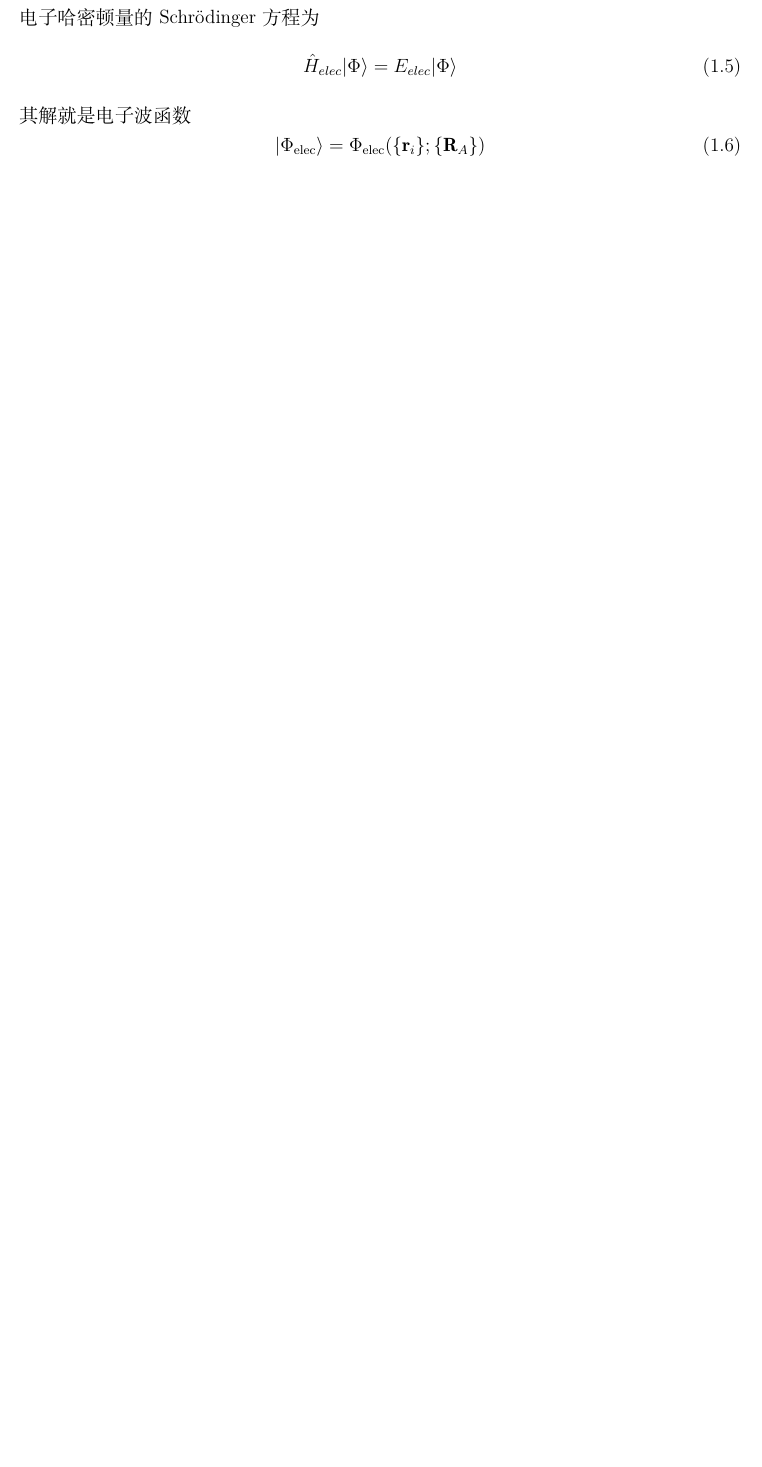
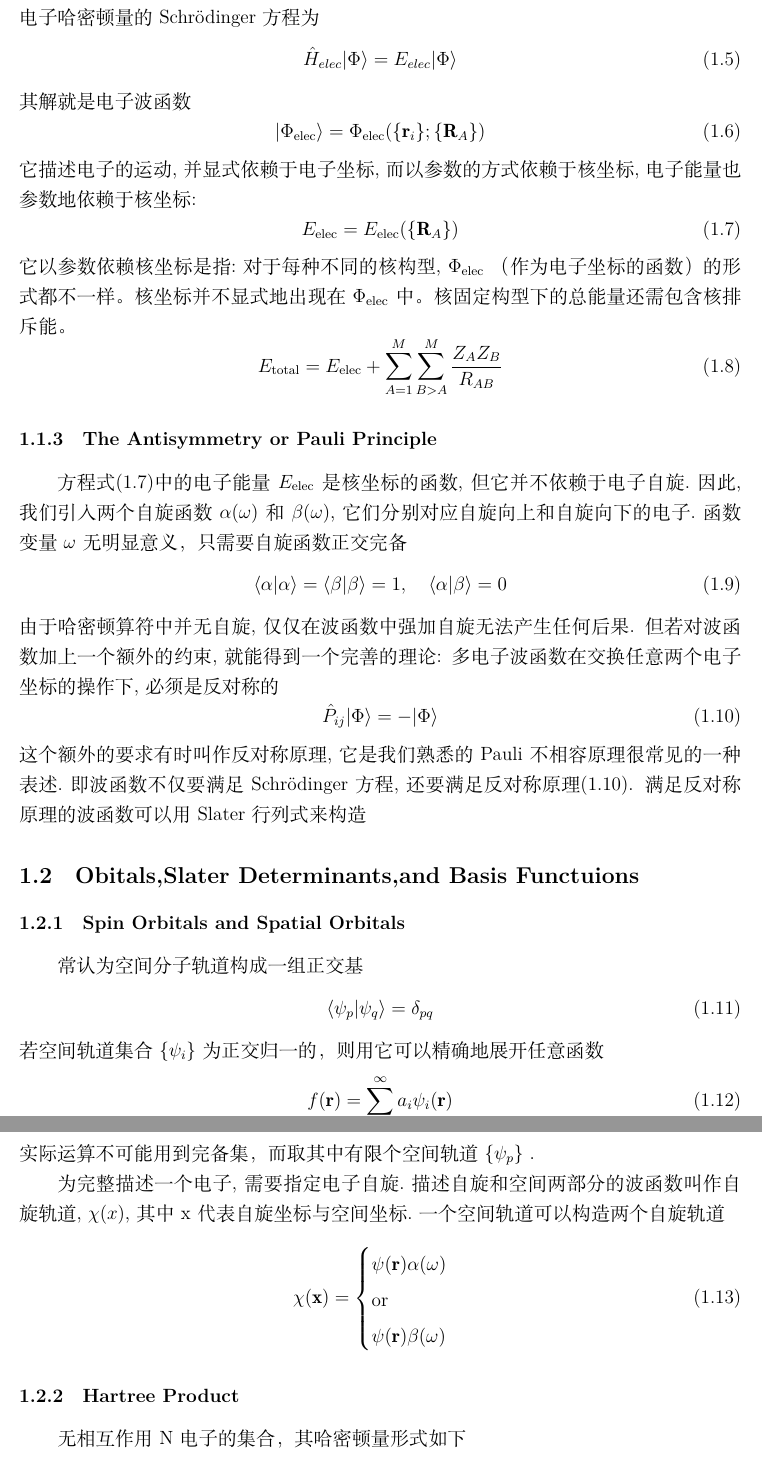
Before and after one commit to Chuying6/Notes-on-Szabo, a LaTeX document (Notes on Szabo.tex): part of page 4 of 4 before the commit and two parts of pages 4 and 5 of 5 after it, the two joined at a grey line, cut so that both start at the same text, the shorter picture padded with empty space. Compiled offline with XeLaTeX.

Commit message:
20260513.2commit

```diff
--- a/Notes on Szabo.tex
+++ b/Notes on Szabo.tex
@@ -95,5 +97,67 @@ Hatree-Fock 近似的基本思想。之后的章节就是Hartree-Fock
 \begin{equation}
   |\Phi_{\text{elec}}\rangle=\Phi_{\text{elec}}(\{\mathbf{r}_i\}; \{\mathbf{R}_A\})
 \end{equation}
+它描述电子的运动,并显式依赖于电子坐标,而以参数的方式依赖于核坐标,
+电子能量也参数地依赖于核坐标:
+\begin{equation}
+  E_{\text{elec}} = E_{\text{elec}}(\{\mathbf{R}_A\})
+  \label{eq:Eelec}
+\end{equation}
+它以参数依赖核坐标是指:对于每种不同的核构型, $\Phi_{\text{elec}}$
+（作为电子坐标的函数）的形式都不一样。核坐标并不显式地出现在 $\Phi_{\text{elec}}$
+中。核固定构型下的总能量还需包含核排斥能。
+\begin{equation}
+  E_{\text{total}} = E_{\text{elec}} +
+   \sum_{A=1}^M\sum_{B>A}^M\frac{Z_AZ_B}{R_{AB}}
+\end{equation}
+
+\subsubsection{The Antisymmetry or Pauli Principle}
+方程式\eqref{eq:Eelec}中的电子能量 $E_{\text{elec}}$ 是核坐标的函数,
+ 但它并不依赖于电子自旋.因此,我们引入两个自旋函数$\alpha(\omega)$和
+ $\beta(\omega)$,它们分别对应自旋向上和自旋向下的电子.函数变量 $\omega$
+ 无明显意义，只需要自旋函数正交完备
+\begin{equation}
+  \langle \alpha | \alpha \rangle = \langle \beta | \beta \rangle = 1, \quad
+  \langle \alpha | \beta \rangle = 0
+\end{equation}
+由于哈密顿算符中并无自旋,仅仅在波函数中强加自旋无法产生任何后果.
+但若 对波函数加上一个额外的约束,就能得到一个完善的理论:
+ 多电子波函数在交换任意 两个电子坐标的操作下,必须是反对称的
+\begin{equation}
+  \hat{P}_{ij} |\Phi\rangle = -|\Phi\rangle
+  \label{pauli}
+\end{equation}
+这个额外的要求有时叫作反对称原理, 它是我们熟悉的
+ Pauli 不相容原理很常见 的一种表述.即波函数不仅要满足
+  Schrödinger 方程,还要满足反对称原理\eqref{pauli}.
+满足反对称原理的波函数可以用 Slater 行列式来构造
+
+\subsection{Obitals,Slater Determinants,and Basis Functuions}
+\subsubsection{Spin Orbitals and Spatial Orbitals}
+常认为空间分子轨道构成一组正交基
+\begin{equation}
+  \langle \psi_p | \psi_q \rangle = \delta_{pq}
+\end{equation}
+若空间轨道集合 $\{\psi_i\}$ 为正交归一的，则用它可以精确地展开任意函数
+\begin{equation}
+  f(\mathbf{r}) = \sum_i^{\infty} a_i \psi_i(\mathbf{r})
+\end{equation}
+实际运算不可能用到完备集，而取其中有限个空间轨道 $\{\psi_p\}$ .
+
+为完整描述一个电子, 需要指定电子自旋.描述自旋和空间两部分的波函数叫作自旋轨道,
+$\chi(x)$, 其中 x 代表自旋坐标与空间坐标.一个空间轨道可以构造两个自旋轨道
+\begin{equation}
+  \chi(\mathbf{x})=\begin{cases}
+    \psi(\mathbf{r})\alpha(\omega) \\
+    \text{or}\\
+    \psi(\mathbf{r})\beta(\omega)
+  \end{cases}
+\end{equation}
+\subsubsection{Hartree Product}
+无相互作用N电子的集合，其哈密顿量形式如下
+\begin{equation}
+  \hat{H} = \sum_{i=1}^N \hat{h}(i)
+\end{equation}
+其中 $\hat{h}(i)$ 是描述第 i 个电子的单电子算符.
 
 \end{document}
```
Also changed, not shown: Notes on Szabo.pdf, Notes on Szabo.tex (14 more changed lines), 7 other files.
